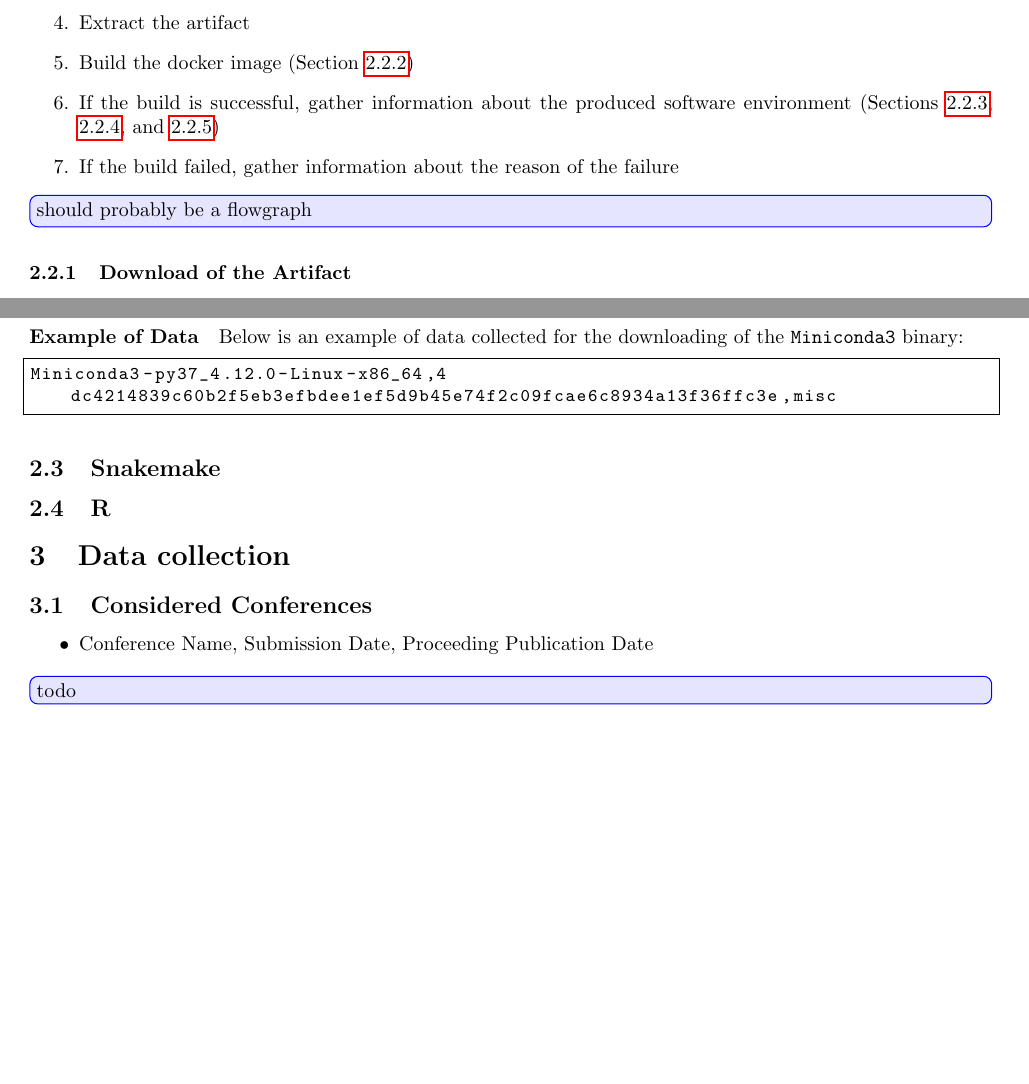
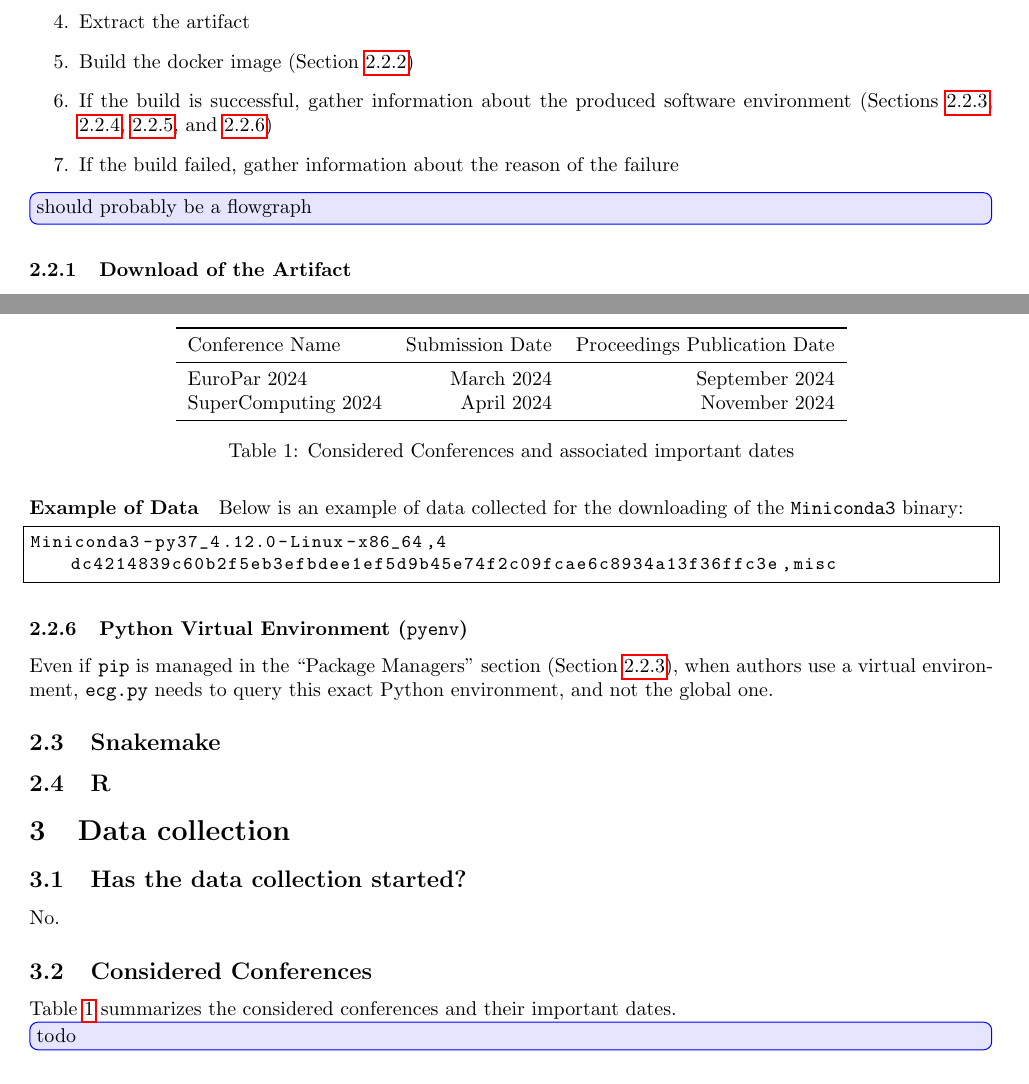
Before and after one commit to GuilloteauQ/study-docker-repro-longevity, a LaTeX document (protocol/protocol.tex): two parts of pages 2 and 3 of 5, joined at a grey line, cut so that both start at the same text, the shorter picture padded with empty space. Compiled offline with pdfLaTeX.

Commit message:
minor improvement to protocol

```diff
--- a/protocol/protocol.tex
+++ b/protocol/protocol.tex
@@ -15,11 +15,10 @@ frame = single,
 breaklines=true
 }
 
-
 \newcommand{\noteqg}{\todo[backgroundcolor=blue!10,bordercolor=blue,inline,caption={}]}
 
 %\usepackage{amssymb}
-%\usepackage{booktabs}
+\usepackage{booktabs}
 %\usepackage{adjustbox}
 
 \newcommand{\dfile}{\texttt{Dockerfile}}
@@ -106,7 +103,7 @@ This Python script\ \cite{ecg_code} takes as input a (verified) JSON representat
 \item Log the cryptographic hash of the downloaded artifact (Section \ref{sec:download})
 \item Extract the artifact
 \item Build the docker image (Section \ref{sec:docker_build})
-\item If the build is successful, gather information about the produced software environment (Sections \ref{sec:package_managers}, \ref{sec:git}, and \ref{sec:misc})
+\item If the build is successful, gather information about the produced software environment (Sections \ref{sec:package_managers}, \ref{sec:git}, \ref{sec:misc}, and \ref{sec:pyenv})
 \item If the build failed, gather information about the reason of the failure
 \end{enumerate}
 
@@ -169,17 +166,37 @@ Below is an example of data collected for the downloading of the \texttt{Minicon
 Miniconda3-py37_4.12.0-Linux-x86_64,4dc4214839c60b2f5eb3efbdee1ef5d9b45e74f2c09fcae6c8934a13f36ffc3e,misc
 \end{lstlisting}
 
+\subsubsection{Python Virtual Environment (\texttt{pyenv})}\label{sec:pyenv}
+
+Even if \texttt{pip} is managed in the ``Package Managers'' section (Section \ref{sec:package_managers}), when authors use a virtual environment, \ecg\ needs to query this exact Python environment, and not the global one.
+
 \subsection{Snakemake}
 
 \subsection{R}
 
 \section{Data collection}
 
+\subsection{Has the data collection started?}
+
+No.
+
 \subsection{Considered Conferences}
 
-\begin{itemize}
-\item Conference Name, Submission Date, Proceeding Publication Date
-\end{itemize}
+\begin{table}
+  \centering
+  \begin{tabular}{lrr}
+    \toprule
+    Conference Name     & Submission Date & Proceedings Publication Date\\
+    \midrule
+    EuroPar 2024        & March 2024      & September 2024\\
+    SuperComputing 2024 & April 2024      & November 2024 \\
+    \bottomrule
+\end{tabular}
+  \caption{Considered Conferences and associated important dates}
+  \label{tab:conferences}
+\end{table}
+
+Table \ref{tab:conferences} summarizes the considered conferences and their important dates.
 
 \noteqg{todo}
 
```
Also changed, not shown: protocol/protocol.tex (5 more changed lines).
